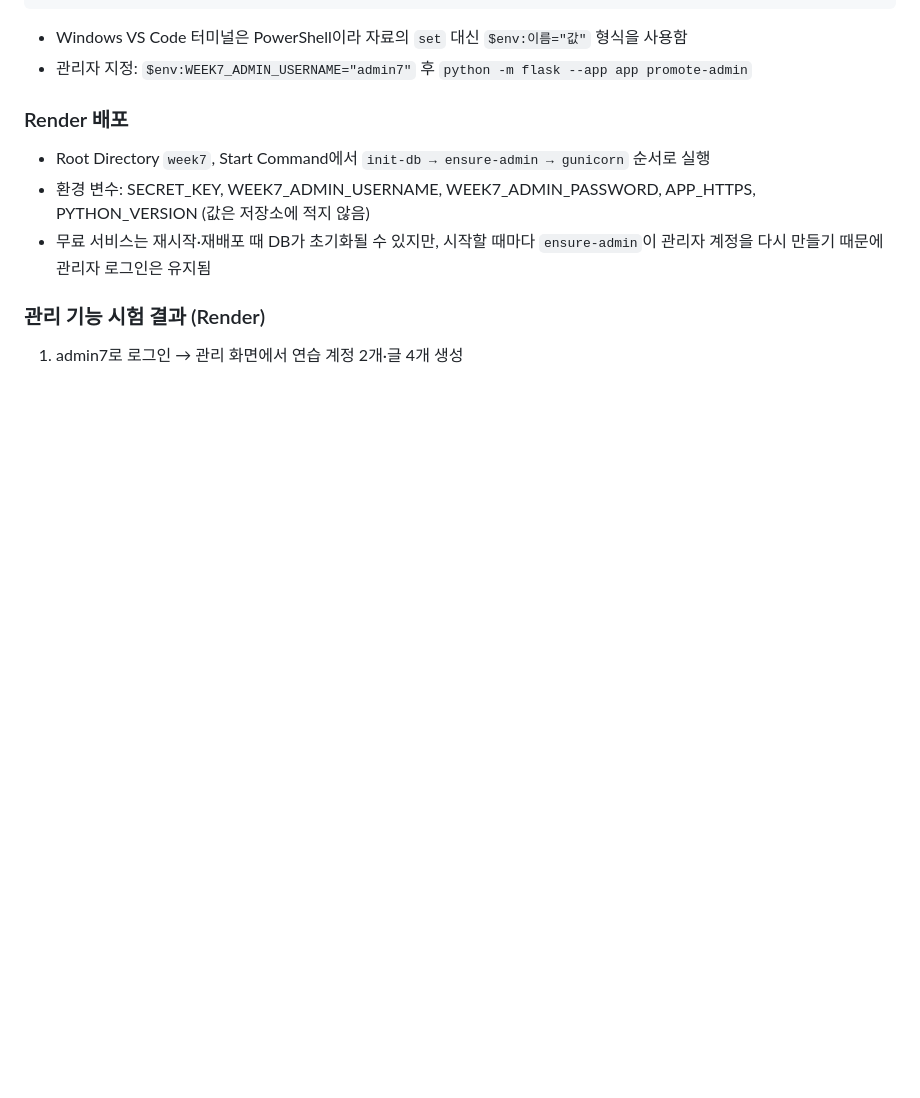
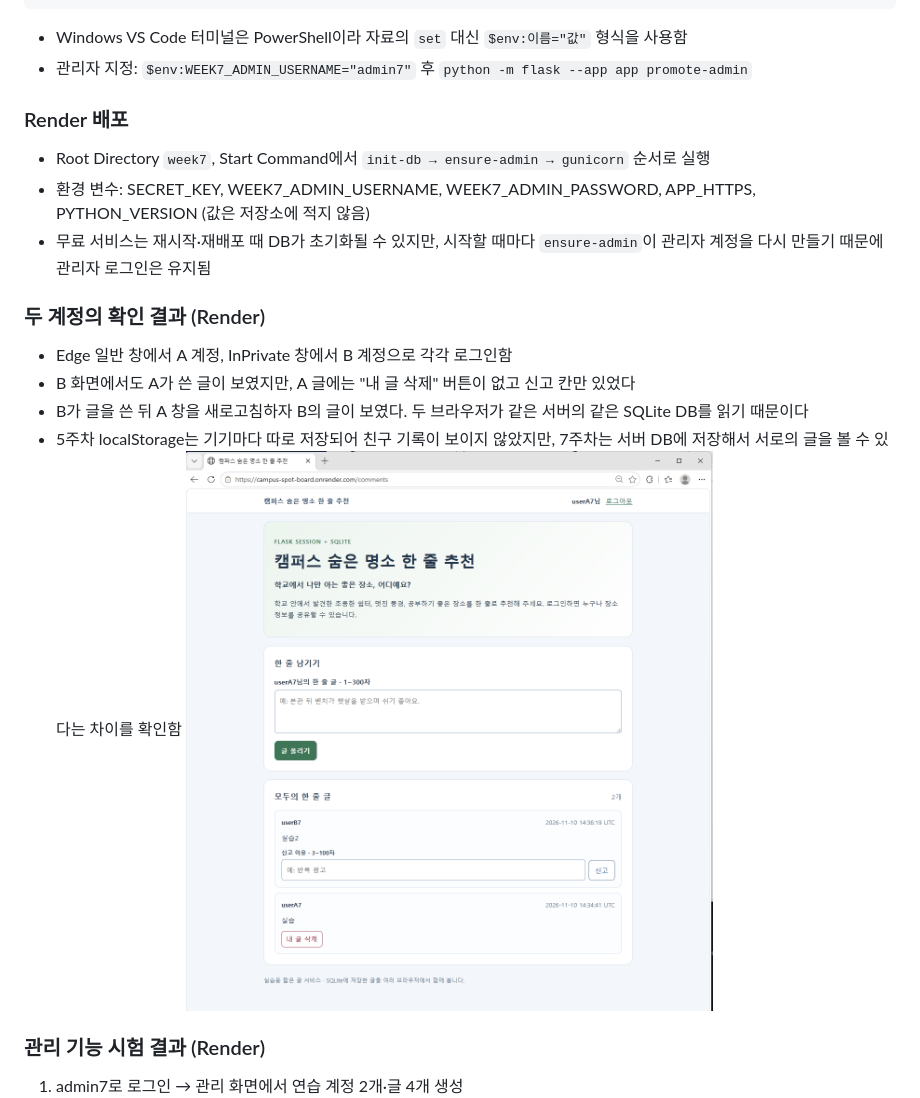
Before and after one commit to jijjin82/campus-hotspots, a Markdown page: README.md, the part around the change. GitHub-like rendering; pictures changed too: week7/screenshots/two-accounts.png (added); blank space fills up the shorter version.

Commit message:
docs: add week7 two-account check

```diff
--- a/README.md
+++ b/README.md
@@ -164,6 +164,13 @@ python -m flask --app app run --debug --port 5000
 - 환경 변수: SECRET_KEY, WEEK7_ADMIN_USERNAME, WEEK7_ADMIN_PASSWORD, APP_HTTPS, PYTHON_VERSION (값은 저장소에 적지 않음)
 - 무료 서비스는 재시작·재배포 때 DB가 초기화될 수 있지만, 시작할 때마다 `ensure-admin`이 관리자 계정을 다시 만들기 때문에 관리자 로그인은 유지됨
 
+### 두 계정의 확인 결과 (Render)
+- Edge 일반 창에서 A 계정, InPrivate 창에서 B 계정으로 각각 로그인함
+- B 화면에서도 A가 쓴 글이 보였지만, A 글에는 "내 글 삭제" 버튼이 없고 신고 칸만 있었다
+- B가 글을 쓴 뒤 A 창을 새로고침하자 B의 글이 보였다. 두 브라우저가 같은 서버의 같은 SQLite DB를 읽기 때문이다
+- 5주차 localStorage는 기기마다 따로 저장되어 친구 기록이 보이지 않았지만, 7주차는 서버 DB에 저장해서 서로의 글을 볼 수 있다는 차이를 확인함
+  ![두 계정](week7/screenshots/two-accounts.png)
+
 ### 관리 기능 시험 결과 (Render)
 1. admin7로 로그인 → 관리 화면에서 연습 계정 2개·글 4개 생성
    ![관리 화면](week7/screenshots/admin-render.png)
```
